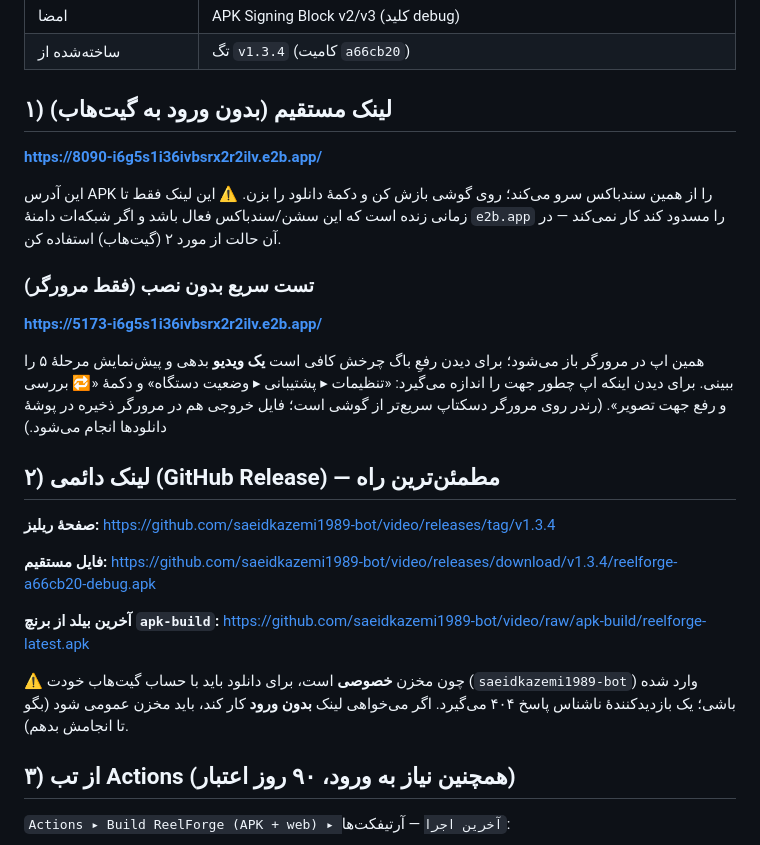
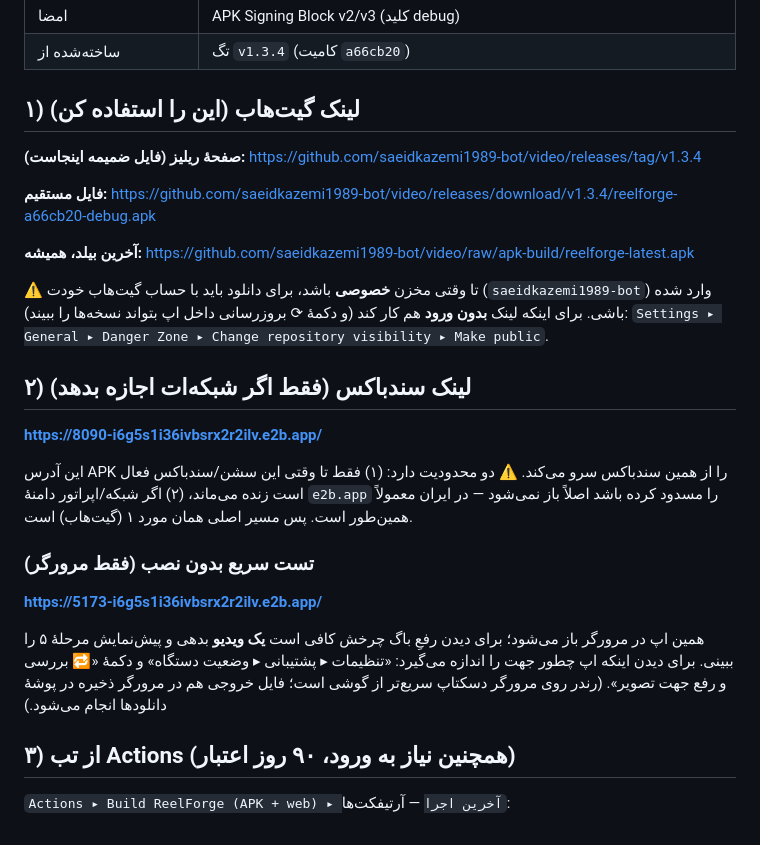
Before and after one commit to saeidkazemi1989-bot/video, a Markdown page: DOWNLOAD.md, the part around the change. GitHub-like rendering.

Commit message:
docs: مسیر دانلود گیت‌هاب را جای لینک سندباکس بگذار (e2b.app در ایران مسدود است)
Co-authored-by: arena-agent <297053741+arena-agent@users.noreply.github.com>

```diff
--- a/DOWNLOAD.md
+++ b/DOWNLOAD.md
@@ -19,13 +19,25 @@
 | امضا | APK Signing Block v2/v3 (کلید debug) |
 | ساخته‌شده از | تگ `v1.3.4` (کامیت `a66cb20`) |
 
-## ۱) لینک مستقیم (بدون ورود به گیت‌هاب)
+## ۱) لینک گیت‌هاب (این را استفاده کن)
+**صفحهٔ ریلیز (فایل ضمیمه اینجاست):** <https://github.com/saeidkazemi1989-bot/video/releases/tag/v1.3.4>
+
+**فایل مستقیم:** <https://github.com/saeidkazemi1989-bot/video/releases/download/v1.3.4/reelforge-a66cb20-debug.apk>
+
+**آخرین بیلد، همیشه:** <https://github.com/saeidkazemi1989-bot/video/raw/apk-build/reelforge-latest.apk>
+
+⚠️ تا وقتی مخزن **خصوصی** باشد، برای دانلود باید با حساب گیت‌هاب خودت (`saeidkazemi1989-bot`) وارد شده باشی.
+برای اینکه لینک **بدون ورود** هم کار کند (و دکمهٔ ⟳ بروزرسانی داخل اپ بتواند نسخه‌ها را ببیند):
+`Settings ▸ General ▸ Danger Zone ▸ Change repository visibility ▸ Make public`.
+
+## ۲) لینک سندباکس (فقط اگر شبکه‌ات اجازه بدهد)
 
 **<https://8090-i6g5s1i36ivbsrx2r2ilv.e2b.app/>**
 
-این آدرس APK را از همین سندباکس سرو می‌کند؛ روی گوشی بازش کن و دکمهٔ دانلود را بزن.
-⚠️ این لینک فقط تا زمانی زنده است که این سشن/سندباکس فعال باشد و اگر شبکه‌ات دامنهٔ `e2b.app`
-را مسدود کند کار نمی‌کند — در آن حالت از مورد ۲ (گیت‌هاب) استفاده کن.
+این آدرس APK را از همین سندباکس سرو می‌کند.
+⚠️ دو محدودیت دارد: (۱) فقط تا وقتی این سشن/سندباکس فعال است زنده می‌ماند، (۲) اگر شبکه/اپراتور
+دامنهٔ `e2b.app` را مسدود کرده باشد اصلاً باز نمی‌شود — در ایران معمولاً همین‌طور است. پس مسیر اصلی
+همان مورد ۱ (گیت‌هاب) است.
 
 ### تست سریع بدون نصب (فقط مرورگر)
 
@@ -35,18 +47,6 @@
 پیش‌نمایش مرحلهٔ ۵ را ببینی. برای دیدن اینکه اپ چطور جهت را اندازه می‌گیرد:
 «تنظیمات ▸ پشتیبانی ▸ وضعیت دستگاه» و دکمهٔ «🔁 بررسی و رفع جهت تصویر». (رندر روی مرورگر دسکتاپ سریع‌تر از گوشی است؛ فایل خروجی هم
 در مرورگر ذخیره در پوشهٔ دانلودها انجام می‌شود.)
-
-## ۲) لینک دائمی (GitHub Release) — مطمئن‌ترین راه
-
-**صفحهٔ ریلیز:** <https://github.com/saeidkazemi1989-bot/video/releases/tag/v1.3.4>
-
-**فایل مستقیم:** <https://github.com/saeidkazemi1989-bot/video/releases/download/v1.3.4/reelforge-a66cb20-debug.apk>
-
-**آخرین بیلد از برنچ `apk-build`:** <https://github.com/saeidkazemi1989-bot/video/raw/apk-build/reelforge-latest.apk>
-
-⚠️ چون مخزن **خصوصی** است، برای دانلود باید با حساب گیت‌هاب خودت (`saeidkazemi1989-bot`) وارد شده باشی؛
-یک بازدیدکنندهٔ ناشناس پاسخ ۴۰۴ می‌گیرد. اگر می‌خواهی لینک **بدون ورود** کار کند، باید مخزن عمومی شود
-(بگو تا انجامش بدهم).
 
 ## ۳) از تب Actions (همچنین نیاز به ورود، ۹۰ روز اعتبار)
 
```
